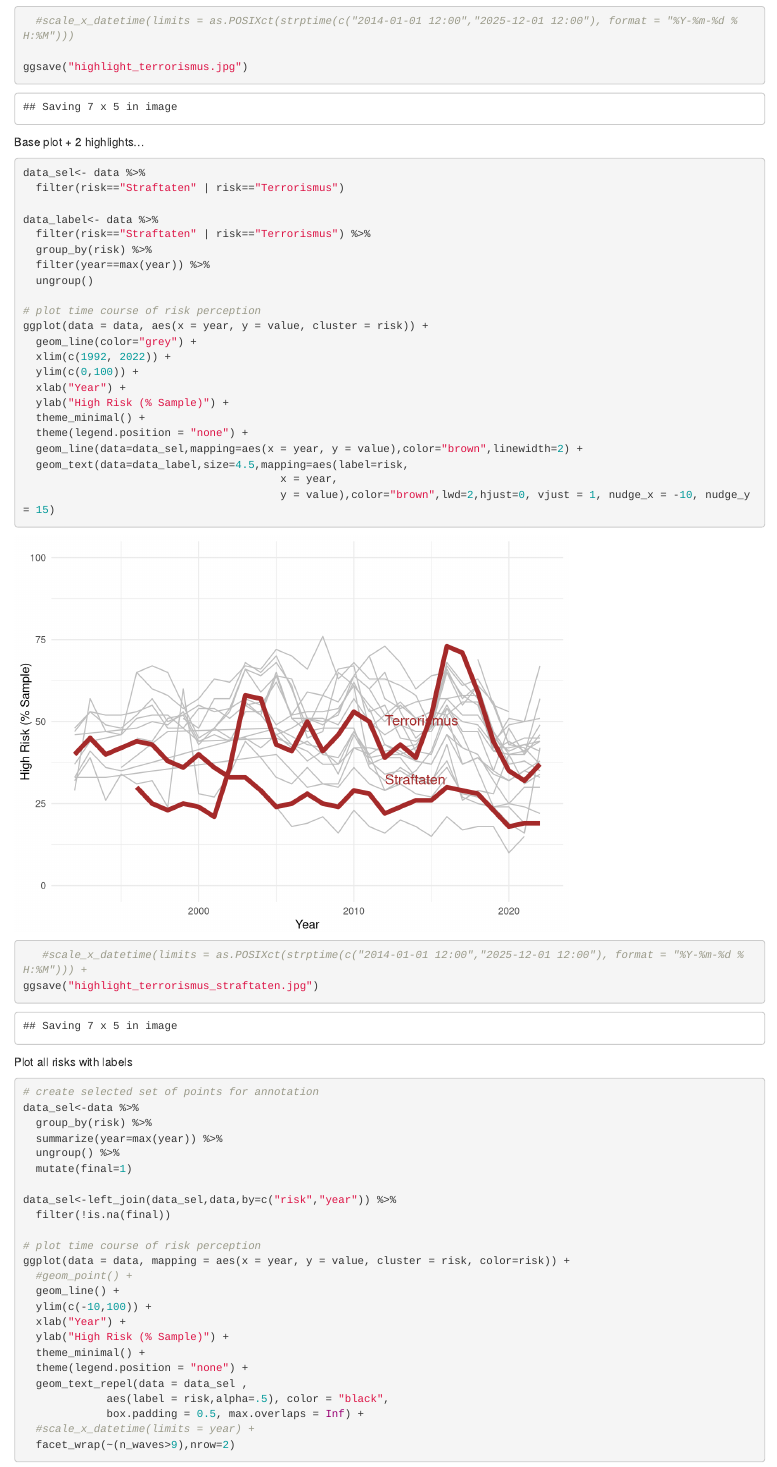
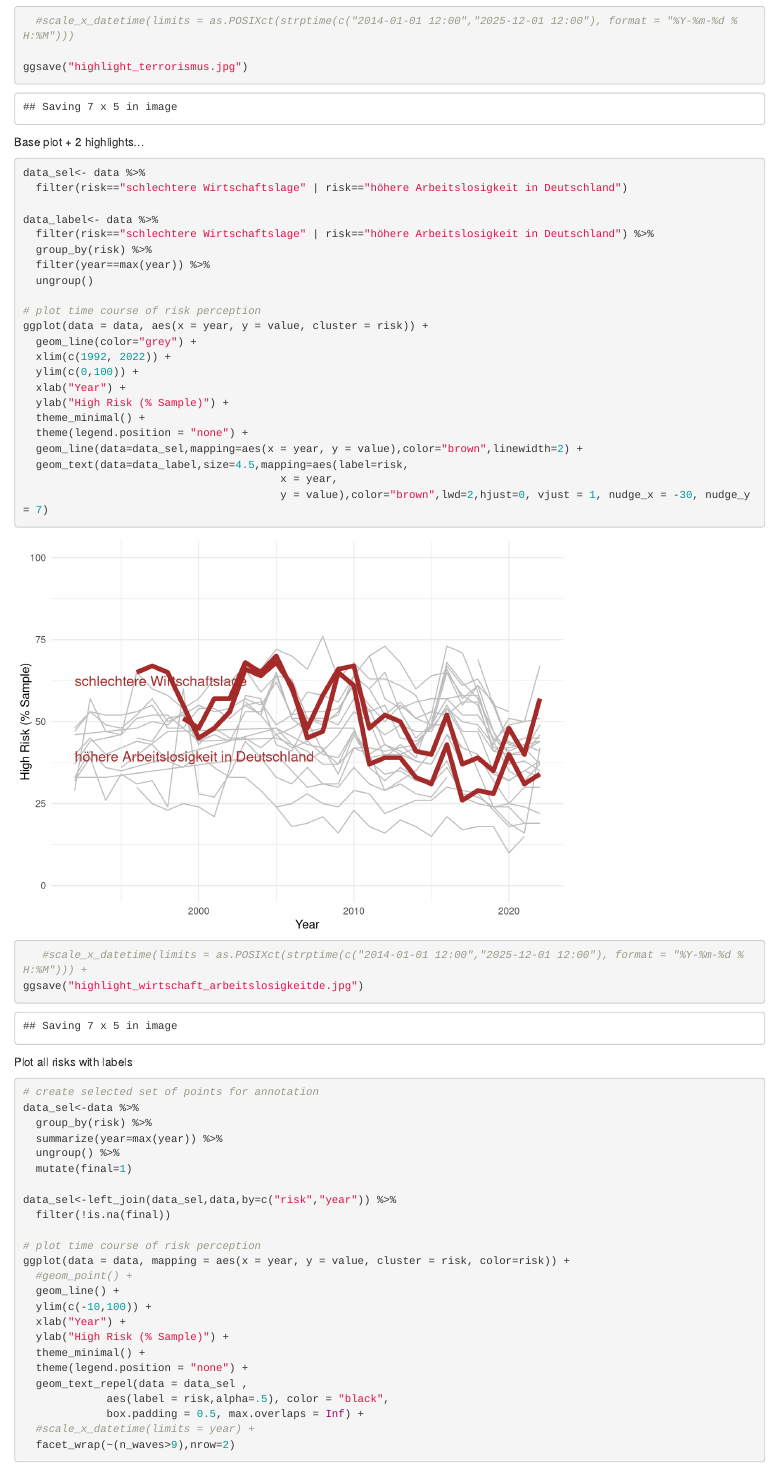
Before and after one commit to gayoungson/ruv, an R Markdown document (ruv_risk_perception.Rmd): the page in a window 1100 px wide, from 3560 px down. Rendered offline with R 4.5, knitr and Pandoc, with nearby package versions; code that draws random numbers runs with fixed seeds of ours; some code elsewhere in the file could not run offline.

Commit message:
update excel and rerun r file

````diff
--- a/ruv_risk_perception.Rmd
+++ b/ruv_risk_perception.Rmd
@@ -131,10 +130,10 @@ Base plot + 2 highlights...
 ```{r, warning=FALSE}
 
 data_sel<- data %>%
-  filter(risk=="Straftaten" | risk=="Terrorismus")
+  filter(risk=="schlechtere Wirtschaftslage" | risk=="höhere Arbeitslosigkeit in Deutschland")
 
 data_label<- data %>%
-  filter(risk=="Straftaten" | risk=="Terrorismus") %>%
+  filter(risk=="schlechtere Wirtschaftslage" | risk=="höhere Arbeitslosigkeit in Deutschland") %>%
   group_by(risk) %>%
   filter(year==max(year)) %>%
   ungroup()
@@ -151,10 +150,10 @@ ggplot(data = data, aes(x = year, y = value, cluster = risk)) +
   geom_line(data=data_sel,mapping=aes(x = year, y = value),color="brown",linewidth=2) +
   geom_text(data=data_label,size=4.5,mapping=aes(label=risk,
                                         x = year,
-                                        y = value),color="brown",lwd=2,hjust=0, vjust = 1, nudge_x = -10, nudge_y = 15)
+                                        y = value),color="brown",lwd=2,hjust=0, vjust = 1, nudge_x = -30, nudge_y = 7)
 
    #scale_x_datetime(limits = as.POSIXct(strptime(c("2014-01-01 12:00","2025-12-01 12:00"), format = "%Y-%m-%d %H:%M"))) +
-ggsave("highlight_terrorismus_straftaten.jpg")
+ggsave("highlight_wirtschaft_arbeitslosigkeitde.jpg")
 ```
 
 Plot all risks with labels
````
Also changed, not shown: all_annotations.jpg (added), base.jpg (added), data/ruv_risks.xlsx, highlight_lebenkosten.jpg, highlight_terrorismus.jpg, highlight_terrorismus_straftaten.jpg, highlight_wirtschaft_arbeitslosigkeitde.jpg (added), risks_ordered.jpg, ruv_risk_perception.Rmd (7 more changed lines), 1 other file.
